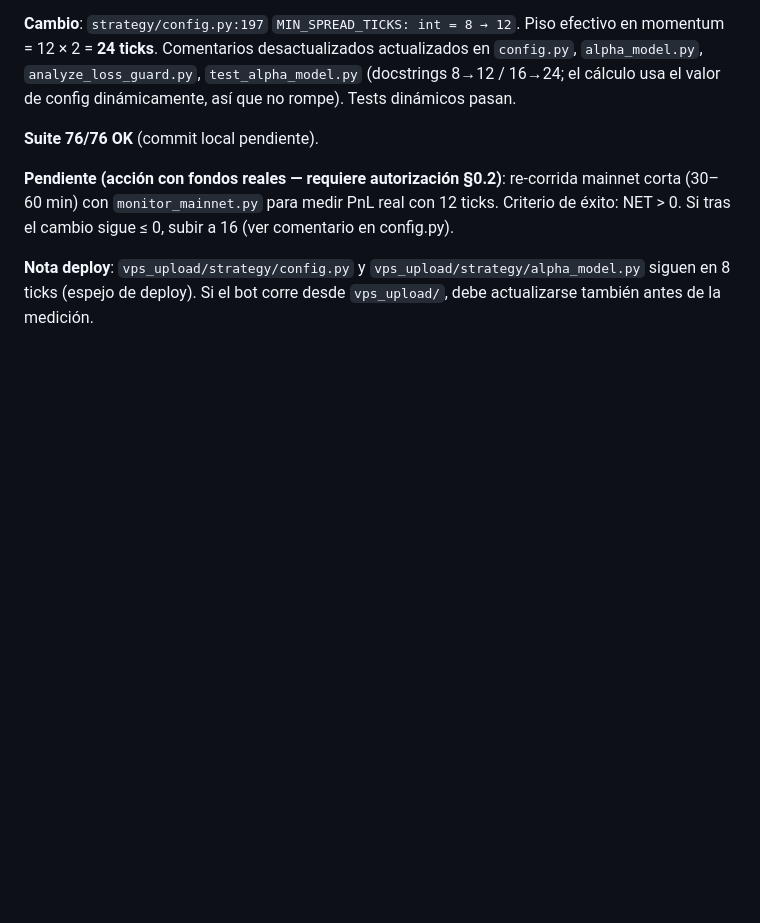
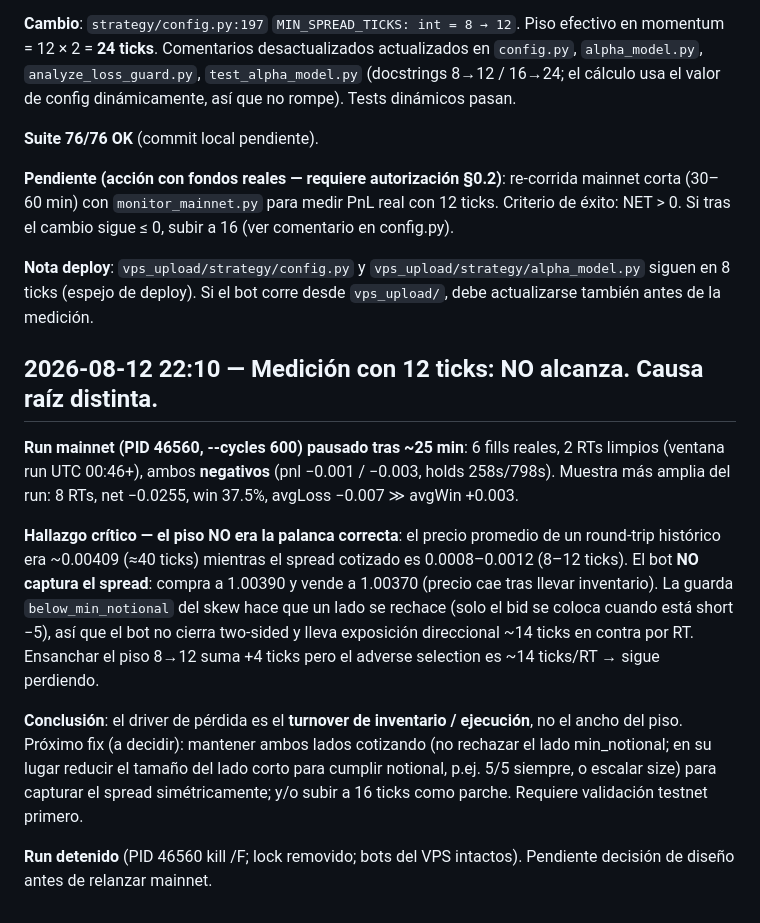
Before and after one commit to sebastiang2010/alpha-driven, a Markdown page: STATUS.md, the part around the change. Rendered like a GitHub page; blank space fills up the shorter version.

Commit message:
STATUS: medicion 12 ticks negativa; causa raiz es turnover de inventario, no el piso

```diff
--- a/STATUS.md
+++ b/STATUS.md
@@ -225,3 +225,13 @@ Cambios aplicados y validados (74/74 tests OK + smoke tests):
 **Pendiente (acción con fondos reales — requiere autorización §0.2)**: re-corrida mainnet corta (30–60 min) con `monitor_mainnet.py` para medir PnL real con 12 ticks. Criterio de éxito: NET > 0. Si tras el cambio sigue ≤ 0, subir a 16 (ver comentario en config.py).
 
 **Nota deploy**: `vps_upload/strategy/config.py` y `vps_upload/strategy/alpha_model.py` siguen en 8 ticks (espejo de deploy). Si el bot corre desde `vps_upload/`, debe actualizarse también antes de la medición.
+
+## 2026-08-12 22:10 — Medición con 12 ticks: NO alcanza. Causa raíz distinta.
+
+**Run mainnet (PID 46560, --cycles 600) pausado tras ~25 min**: 6 fills reales, 2 RTs limpios (ventana run UTC 00:46+), ambos **negativos** (pnl −0.001 / −0.003, holds 258s/798s). Muestra más amplia del run: 8 RTs, net −0.0255, win 37.5%, avgLoss −0.007 ≫ avgWin +0.003.
+
+**Hallazgo crítico — el piso NO era la palanca correcta**: el precio promedio de un round-trip histórico era ~0.00409 (≈40 ticks) mientras el spread cotizado es 0.0008–0.0012 (8–12 ticks). El bot **NO captura el spread**: compra a 1.00390 y vende a 1.00370 (precio cae tras llevar inventario). La guarda `below_min_notional` del skew hace que un lado se rechace (solo el bid se coloca cuando está short −5), así que el bot no cierra two-sided y lleva exposición direccional ~14 ticks en contra por RT. Ensanchar el piso 8→12 suma +4 ticks pero el adverse selection es ~14 ticks/RT → sigue perdiendo.
+
+**Conclusión**: el driver de pérdida es el **turnover de inventario / ejecución**, no el ancho del piso. Próximo fix (a decidir): mantener ambos lados cotizando (no rechazar el lado min_notional; en su lugar reducir el tamaño del lado corto para cumplir notional, p.ej. 5/5 siempre, o escalar size) para capturar el spread simétricamente; y/o subir a 16 ticks como parche. Requiere validación testnet primero.
+
+**Run detenido** (PID 46560 kill /F; lock removido; bots del VPS intactos). Pendiente decisión de diseño antes de relanzar mainnet.
```
